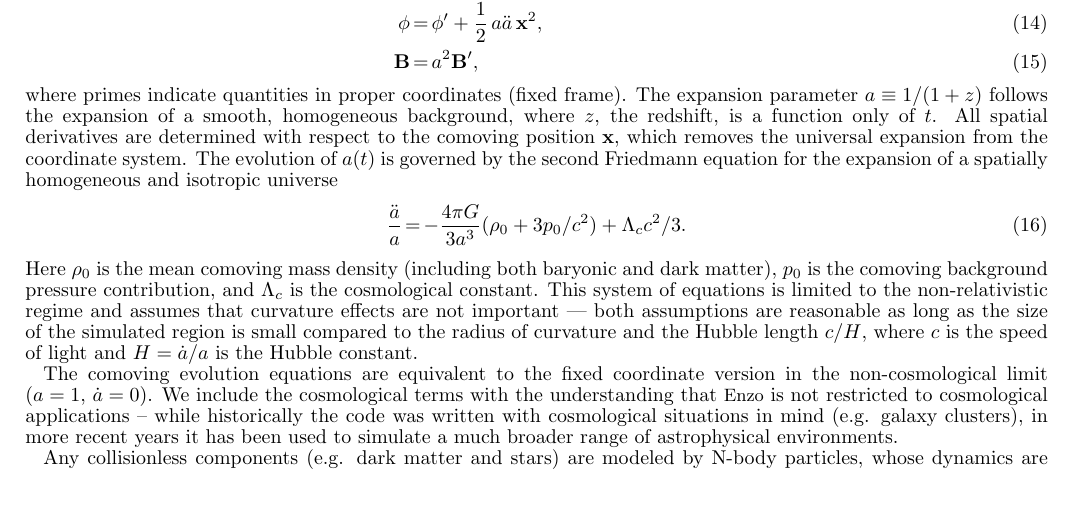
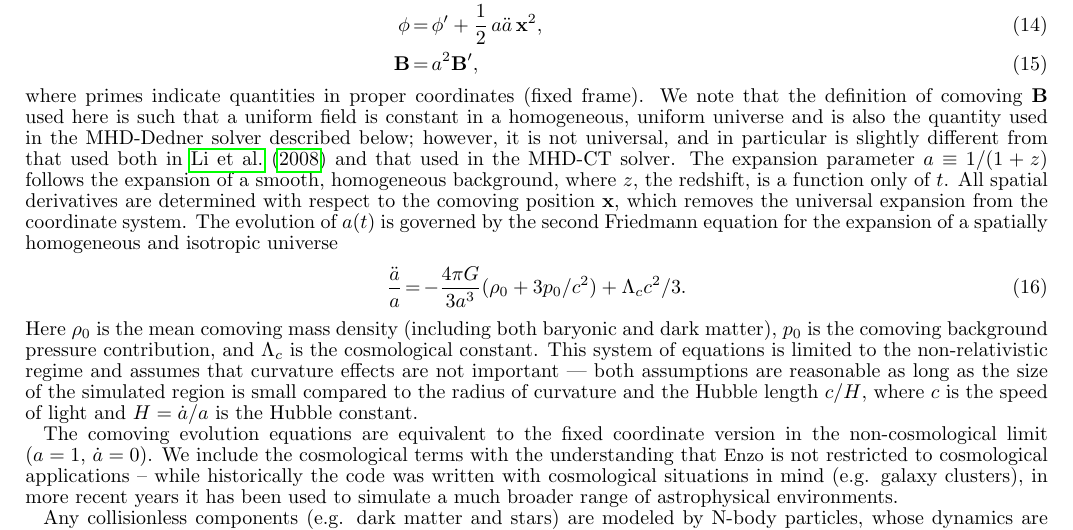
Before and after one commit to enzo-project/enzo-method-paper, a LaTeX document (ms.tex, which reads overview.tex): part of page 5 of 59, cut so that both start at the same text, the shorter picture padded with empty space. Compiled offline with pdfLaTeX.

Commit message:
Added sentence clarifying B definition.

```diff
--- a/overview.tex
+++ b/overview.tex
@@ -155,6 +155,12 @@ E     & = & a^3 \left(\Ep -
 \vecB & = & a^2 \vecB^\prime,
 \end{eqnarray}
 where primes indicate quantities in proper coordinates (fixed frame).
+We note that the definition of comoving $\vecB$ used here is such
+that a uniform field is constant in a homogeneous, uniform universe
+and is also the quantity used in the MHD-Dedner solver described
+below; however, it is not universal,
+and in particular is slightly different from that used both in \citet{Li08a}
+and that used in the MHD-CT solver.
 %These definitions result in the following comoving equivalents to eqs.
 %(\ref{eq:mass})-(\ref{eq:potential}).
 %%
```
